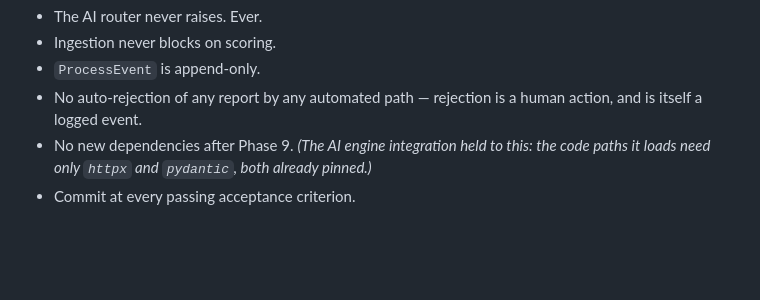
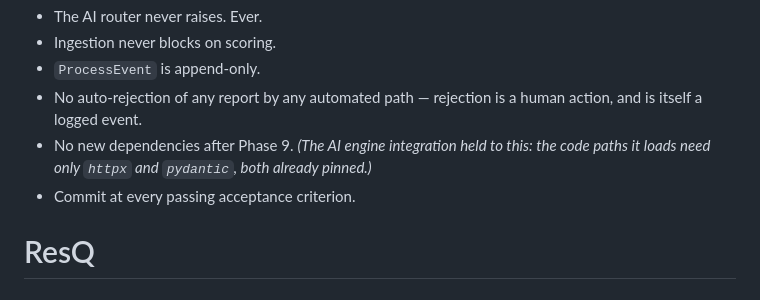
Before and after one commit to Codemaster-Kaushal/ResQ, a Markdown page: README.md, the part around the change. GitHub-like rendering; blank space fills up the shorter version.

```diff
--- a/README.md
+++ b/README.md
@@ -789,3 +789,4 @@ note on this machine's ROS environment below.
 - No new dependencies after Phase 9. *(The AI engine integration held to this: the code paths it
   loads need only `httpx` and `pydantic`, both already pinned.)*
 - Commit at every passing acceptance criterion.
+# ResQ
```
